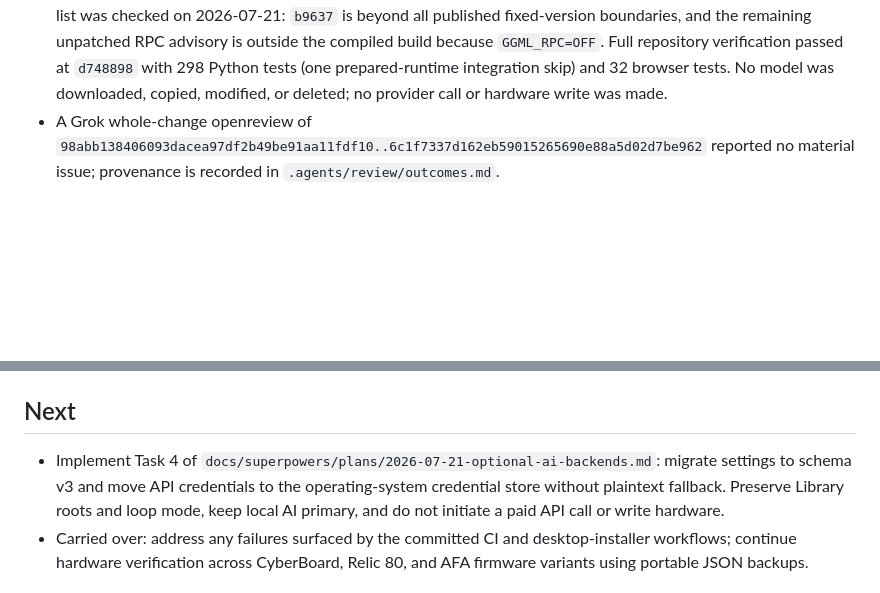
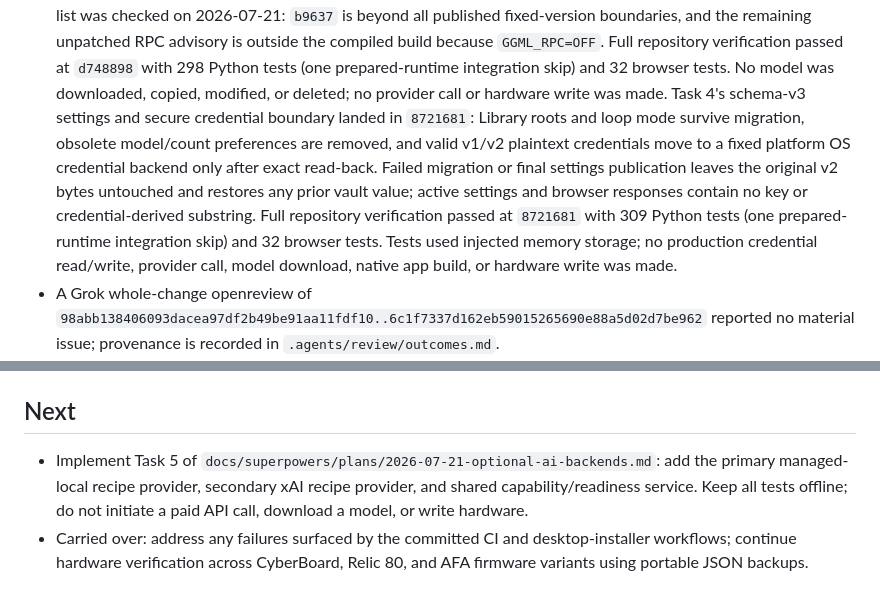
Before and after one commit to roethlar/AMKB-GUI, a Markdown page: .agents/state.md, 2 parts joined by grey strips. Rendered like a GitHub page; blank space fills up the shorter version.

Commit message:
docs: record secure AI settings

```diff
--- a/.agents/state.md
+++ b/.agents/state.md
@@ -174,7 +174,17 @@
   build because `GGML_RPC=OFF`. Full repository verification passed at
   `d748898` with 298 Python tests (one prepared-runtime integration skip) and 32
   browser tests. No model was downloaded, copied, modified, or deleted; no
-  provider call or hardware write was made.
+  provider call or hardware write was made. Task 4's schema-v3 settings and
+  secure credential boundary landed in `8721681`: Library roots and loop mode
+  survive migration, obsolete model/count preferences are removed, and valid
+  v1/v2 plaintext credentials move to a fixed platform OS credential backend
+  only after exact read-back. Failed migration or final settings publication
+  leaves the original v2 bytes untouched and restores any prior vault value;
+  active settings and browser responses contain no key or credential-derived
+  substring. Full repository verification passed at `8721681` with 309 Python
+  tests (one prepared-runtime integration skip) and 32 browser tests. Tests
+  used injected memory storage; no production credential read/write, provider
+  call, model download, native app build, or hardware write was made.
 - A Grok whole-change openreview of
   `98abb138406093dacea97df2b49be91aa11fdf10..6c1f7337d162eb59015265690e88a5d02d7be962`
   reported no material issue; provenance is recorded in
@@ -198,11 +208,11 @@
 
 ## Next
 
-- Implement Task 4 of
-  `docs/superpowers/plans/2026-07-21-optional-ai-backends.md`: migrate settings
-  to schema v3 and move API credentials to the operating-system credential
-  store without plaintext fallback. Preserve Library roots and loop mode, keep
-  local AI primary, and do not initiate a paid API call or write hardware.
+- Implement Task 5 of
+  `docs/superpowers/plans/2026-07-21-optional-ai-backends.md`: add the primary
+  managed-local recipe provider, secondary xAI recipe provider, and shared
+  capability/readiness service. Keep all tests offline; do not initiate a paid
+  API call, download a model, or write hardware.
 - Carried over: address any failures surfaced by the committed CI and
   desktop-installer workflows; continue hardware verification across
   CyberBoard, Relic 80, and AFA firmware variants using portable JSON
```
Also changed, not shown: 1 other file.
